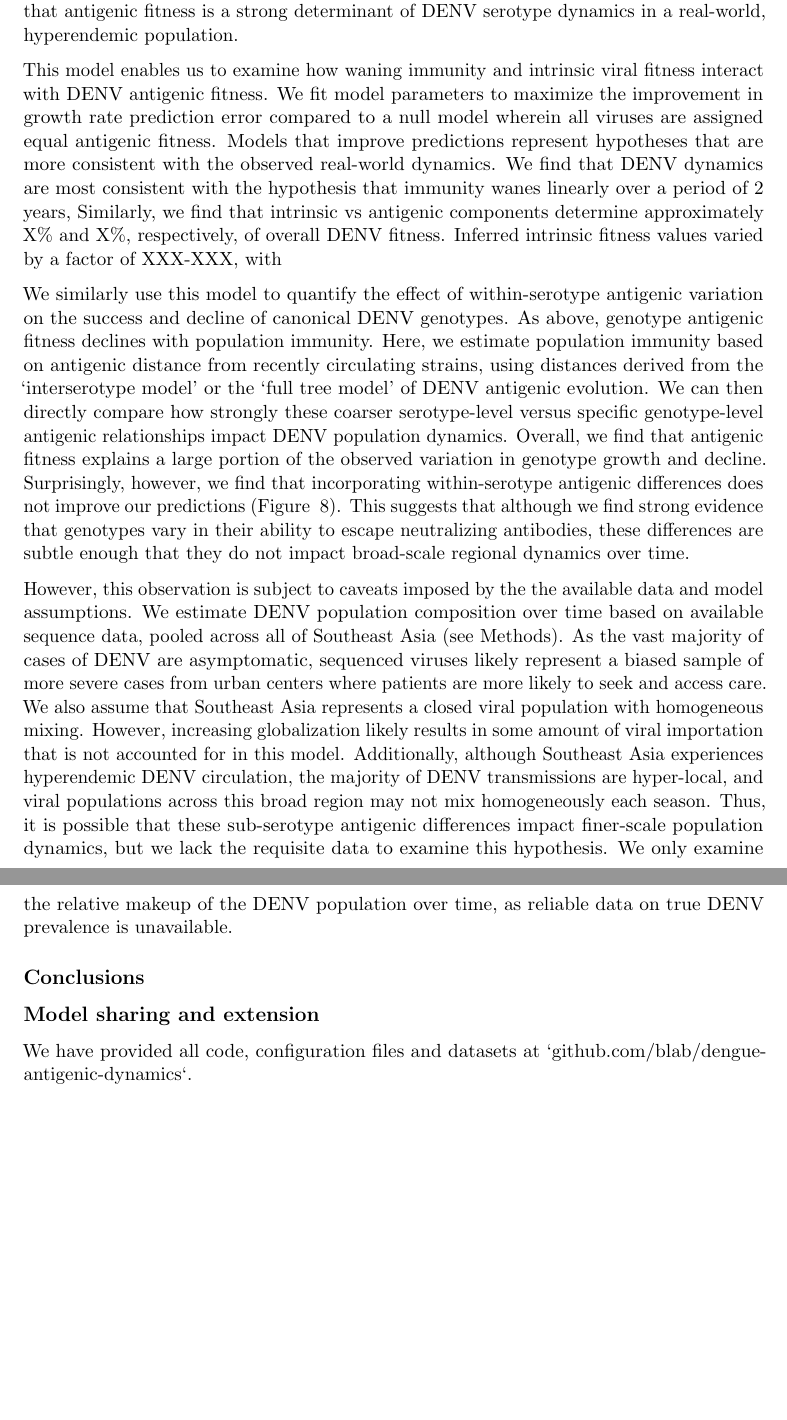
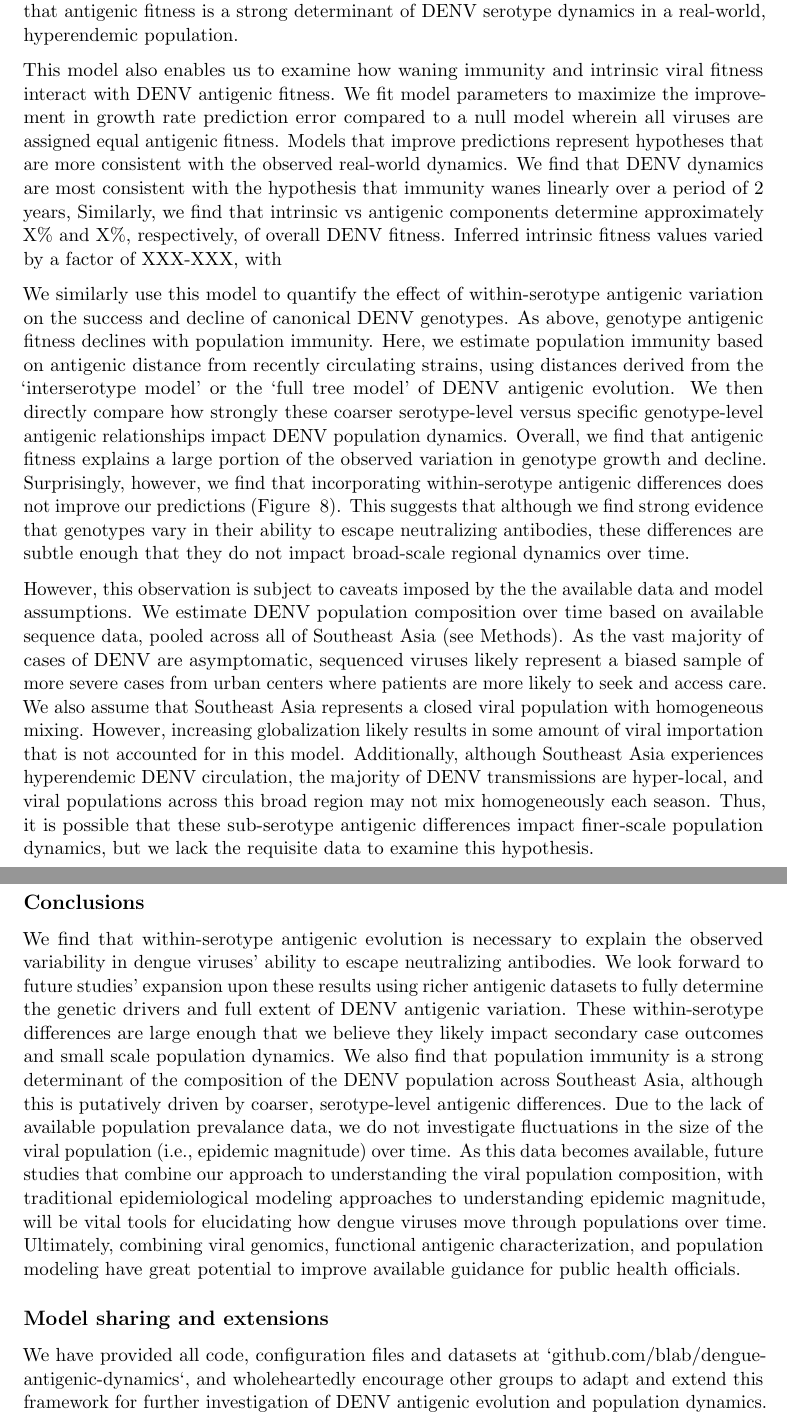
Before and after one commit to blab/dengue-antigenic-dynamics, a LaTeX paper (manuscript/dengue-antigenic-evolution.tex): two parts of pages 12 and 13 of 19, joined at a grey line, cut so that both start at the same text, the shorter picture padded with empty space. Compiled offline with pdfLaTeX.

Commit message:
Discussion edits

```diff
--- a/manuscript/dengue-antigenic-evolution.tex
+++ b/manuscript/dengue-antigenic-evolution.tex
@@ -355,7 +355,7 @@ Antigenic fitness declines with population immunity, which is accumulated via th
 We find that antigenic fitness is able to explain most of the observed variation in serotype growth and decline (Figure ~\ref{serotype_fitness_model}).
 This demonstrates that antigenic fitness is a strong determinant of DENV serotype dynamics in a real-world, hyperendemic population.
 
-This model enables us to examine how waning immunity and intrinsic viral fitness interact with DENV antigenic fitness.
+This model also enables us to examine how waning immunity and intrinsic viral fitness interact with DENV antigenic fitness.
 We fit model parameters to maximize the improvement in growth rate prediction error compared to a null model wherein all viruses are assigned equal antigenic fitness.
 Models that improve predictions represent hypotheses that are more consistent with the observed real-world dynamics.
 We find that DENV dynamics are most consistent with the hypothesis that immunity wanes linearly over a period of 2 years, %consistent with Leah's PNAS paper?
@@ -365,7 +365,7 @@ Inferred intrinsic fitness values varied by a factor of XXX-XXX, with %serotype
 We similarly use this model to quantify the effect of within-serotype antigenic variation on the success and decline of canonical DENV genotypes.
 As above, genotype antigenic fitness declines with population immunity.
 Here, we estimate population immunity based on antigenic distance from recently circulating strains, using distances derived from the `interserotype model' or the `full tree model' of DENV antigenic evolution.
-We can then directly compare how strongly these coarser serotype-level versus specific genotype-level antigenic relationships impact DENV population dynamics.
+We then directly compare how strongly these coarser serotype-level versus specific genotype-level antigenic relationships impact DENV population dynamics.
 Overall, we find that antigenic fitness explains a large portion of the observed variation in genotype growth and decline.
 Surprisingly, however, we find that incorporating within-serotype antigenic differences does not improve our predictions (Figure ~\ref{genotype_growth_rates}).
 This suggests that although we find strong evidence that genotypes vary in their ability to escape neutralizing antibodies, these differences are subtle enough that they do not impact broad-scale regional dynamics over time.
@@ -377,20 +377,18 @@ We also assume that Southeast Asia represents a closed viral population with hom
 However, increasing globalization likely results in some amount of viral importation that is not accounted for in this model.
 Additionally, although Southeast Asia experiences hyperendemic DENV circulation, the majority of DENV transmissions are hyper-local, and viral populations across this broad region may not mix homogeneously each season.
 Thus, it is possible that these sub-serotype antigenic differences impact finer-scale population dynamics, but we lack the requisite data to examine this hypothesis.
-We only examine the relative makeup of the DENV population over time, as reliable data on true DENV prevalence is unavailable.
-
 
 \subsection*{Conclusions}
-% Distinguish between the size of the viral population (i.e., true population prevalence) and the composition of the viral population (i.e., viral clade frequency).
-% The size of the viral population represents the epidemic magnitude, and is immensely important for public health policy. %epi models here
-% couple of sentences about the promise of combining these two approaches using genetic and serological data
+We find that within-serotype antigenic evolution is necessary to explain the observed variability in dengue viruses' ability to escape neutralizing antibodies.
+We look forward to future studies' expansion upon these results using richer antigenic datasets to fully determine the genetic drivers and full extent of DENV antigenic variation.
+These within-serotype differences are large enough that we believe they likely impact secondary case outcomes and small scale population dynamics.
+We also find that population immunity is a strong determinant of the composition of the DENV population across Southeast Asia, although this is putatively driven by coarser, serotype-level antigenic differences.
+Due to the lack of available population prevalance data, we do not investigate fluctuations in the size of the viral population (i.e., epidemic magnitude) over time.
+As this data becomes available, future studies that combine our approach to understanding the viral population composition, with traditional epidemiological modeling approaches to understanding epidemic magnitude, will be vital tools for elucidating how dengue viruses move through populations over time.
+Ultimately, combining viral genomics, functional antigenic characterization, and population modeling have great potential to improve available guidance for public health officials.
 
-
-
-\subsection*{Model sharing and extension}
-We have provided all code, configuration files and datasets at `github.com/blab/dengue-antigenic-dynamics`.
-% We encourage future studies' use of the titer model as a mechanistic framework to further investigate the genetic drivers and full extent of DENV antigenic heterogeneity as larger titer datasets become available.
-% We also encourage the reuse and extension of the fitness model as a basis for understanding how population immunity impacts prevalence and epidemic magnitude.
+\subsection*{Model sharing and extensions}
+We have provided all code, configuration files and datasets at `github.com/blab/dengue-antigenic-dynamics`, and wholeheartedly encourage other groups to adapt and extend this framework for further investigation of DENV antigenic evolution and population dynamics.
 
 \newpage
 
```
